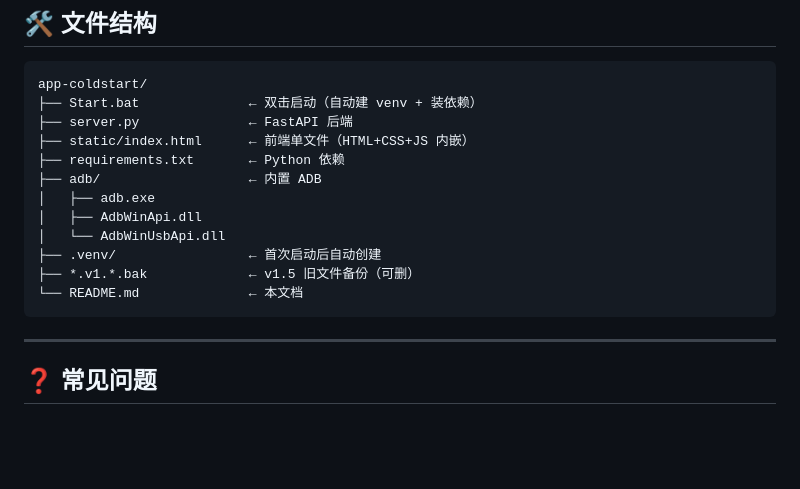
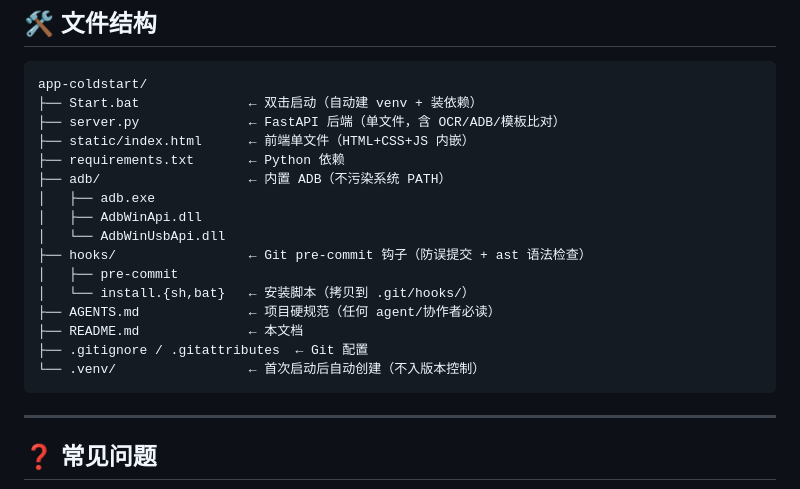
Before and after one commit to tianhaishun/app-coldstart, a Markdown page: README.md, the part around the change. Drawn GitHub-style; blank space fills up the shorter version.

Commit message:
docs: 更新 README 文件结构示意，与实际目录一致
旧示意图过时：漏了 hooks/、AGENTS.md、.gitattributes，还提了已不存在的 *.v1.*.bak。
改成与 git ls-files 完全一致（含每个文件的简短职责说明）。

不动其他（AGENTS.md §4 不顺便重构）：
  - 不拆 server.py / index.html（§3.2/§3.3 明确要求单文件）
  - 不重组目录（现状已清晰）
  - 不改宣传文案（只改过时的结构示意）

````diff
--- a/README.md
+++ b/README.md
@@ -145,16 +145,20 @@ POST /api/cold_start
 ```
 app-coldstart/
 ├── Start.bat              ← 双击启动（自动建 venv + 装依赖）
-├── server.py              ← FastAPI 后端
+├── server.py              ← FastAPI 后端（单文件，含 OCR/ADB/模板比对）
 ├── static/index.html      ← 前端单文件（HTML+CSS+JS 内嵌）
 ├── requirements.txt       ← Python 依赖
-├── adb/                   ← 内置 ADB
+├── adb/                   ← 内置 ADB（不污染系统 PATH）
 │   ├── adb.exe
 │   ├── AdbWinApi.dll
 │   └── AdbWinUsbApi.dll
-├── .venv/                 ← 首次启动后自动创建
-├── *.v1.*.bak             ← v1.5 旧文件备份（可删）
-└── README.md              ← 本文档
+├── hooks/                 ← Git pre-commit 钩子（防误提交 + ast 语法检查）
+│   ├── pre-commit
+│   └── install.{sh,bat}   ← 安装脚本（拷贝到 .git/hooks/）
+├── AGENTS.md              ← 项目硬规范（任何 agent/协作者必读）
+├── README.md              ← 本文档
+├── .gitignore / .gitattributes  ← Git 配置
+└── .venv/                 ← 首次启动后自动创建（不入版本控制）
 ```
 
 ---
````
